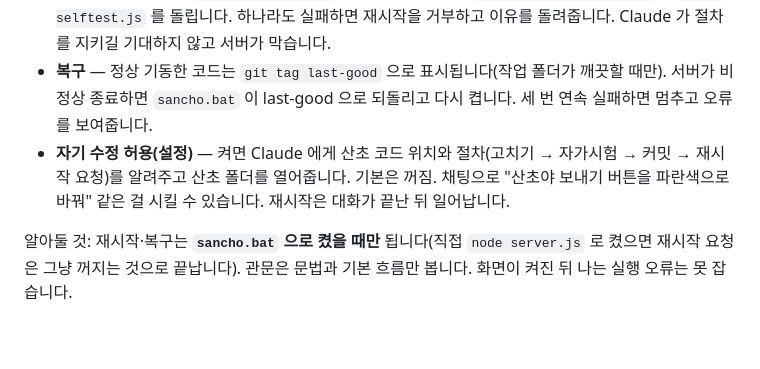
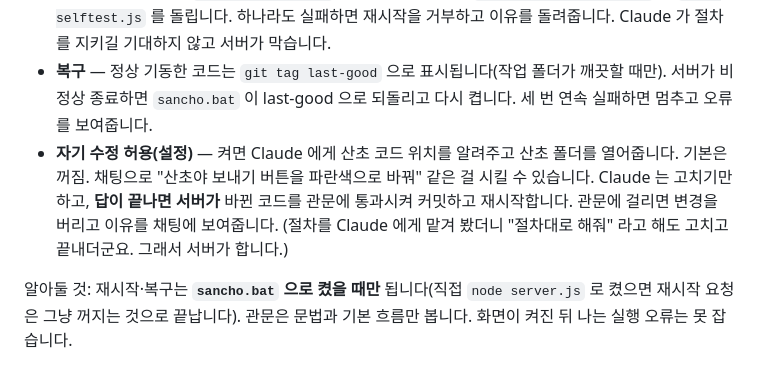
Before and after one commit to cwkim83/sancho_project, a Markdown page: README.md, the part around the change. GitHub-like rendering; blank space fills up the shorter version.

Commit message:
docs: 자기 수정 실전 시험 결과·교훈(절차는 서버가 강제), README 문구
Co-Authored-By: Claude Fable 5.1 <noreply@anthropic.com>

```diff
--- a/README.md
+++ b/README.md
@@ -58,7 +58,7 @@ data/  =  산초의 기억 (전부 텍스트 파일)
 - **업데이트 버튼** — `git pull --ff-only` 로 GitHub 의 새 판을 받고, 관문을 지나면 재시작합니다. 관문에 걸리면 이전 판으로 되돌립니다.
 - **관문** — 재시작 요청(`POST /api/restart`)이 오면 서버가 직접 `node --check server.js` 와 `node selftest.js` 를 돌립니다. 하나라도 실패하면 재시작을 거부하고 이유를 돌려줍니다. Claude 가 절차를 지키길 기대하지 않고 서버가 막습니다.
 - **복구** — 정상 기동한 코드는 `git tag last-good` 으로 표시됩니다(작업 폴더가 깨끗할 때만). 서버가 비정상 종료하면 `sancho.bat` 이 last-good 으로 되돌리고 다시 켭니다. 세 번 연속 실패하면 멈추고 오류를 보여줍니다.
-- **자기 수정 허용(설정)** — 켜면 Claude 에게 산초 코드 위치와 절차(고치기 → 자가시험 → 커밋 → 재시작 요청)를 알려주고 산초 폴더를 열어줍니다. 기본은 꺼짐. 채팅으로 "산초야 보내기 버튼을 파란색으로 바꿔" 같은 걸 시킬 수 있습니다. 재시작은 대화가 끝난 뒤 일어납니다.
+- **자기 수정 허용(설정)** — 켜면 Claude 에게 산초 코드 위치를 알려주고 산초 폴더를 열어줍니다. 기본은 꺼짐. 채팅으로 "산초야 보내기 버튼을 파란색으로 바꿔" 같은 걸 시킬 수 있습니다. Claude 는 고치기만 하고, **답이 끝나면 서버가** 바뀐 코드를 관문에 통과시켜 커밋하고 재시작합니다. 관문에 걸리면 변경을 버리고 이유를 채팅에 보여줍니다. (절차를 Claude 에게 맡겨 봤더니 "절차대로 해줘" 라고 해도 고치고 끝내더군요. 그래서 서버가 합니다.)
 
 알아둘 것: 재시작·복구는 **`sancho.bat` 으로 켰을 때만** 됩니다(직접 `node server.js` 로 켰으면 재시작 요청은 그냥 꺼지는 것으로 끝납니다). 관문은 문법과 기본 흐름만 봅니다. 화면이 켜진 뒤 나는 실행 오류는 못 잡습니다.
 
```
Also changed, not shown: 작업기록.md (+3 -0 lines).
